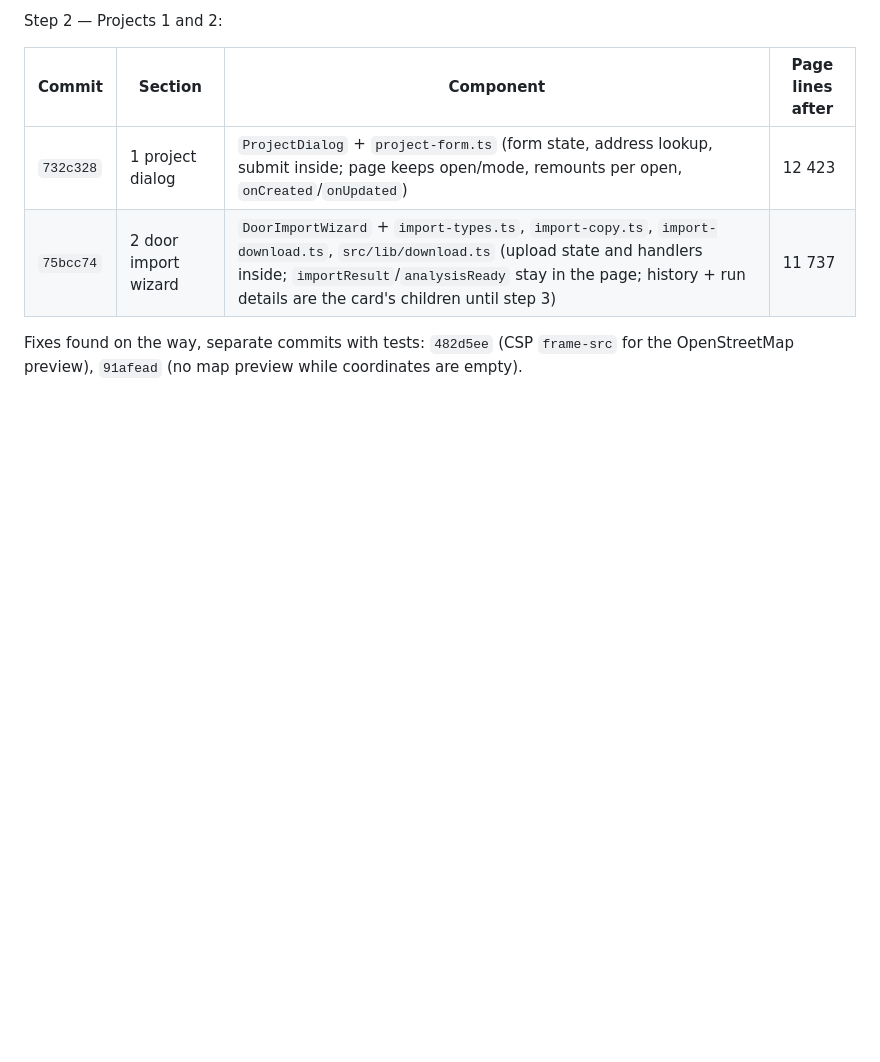
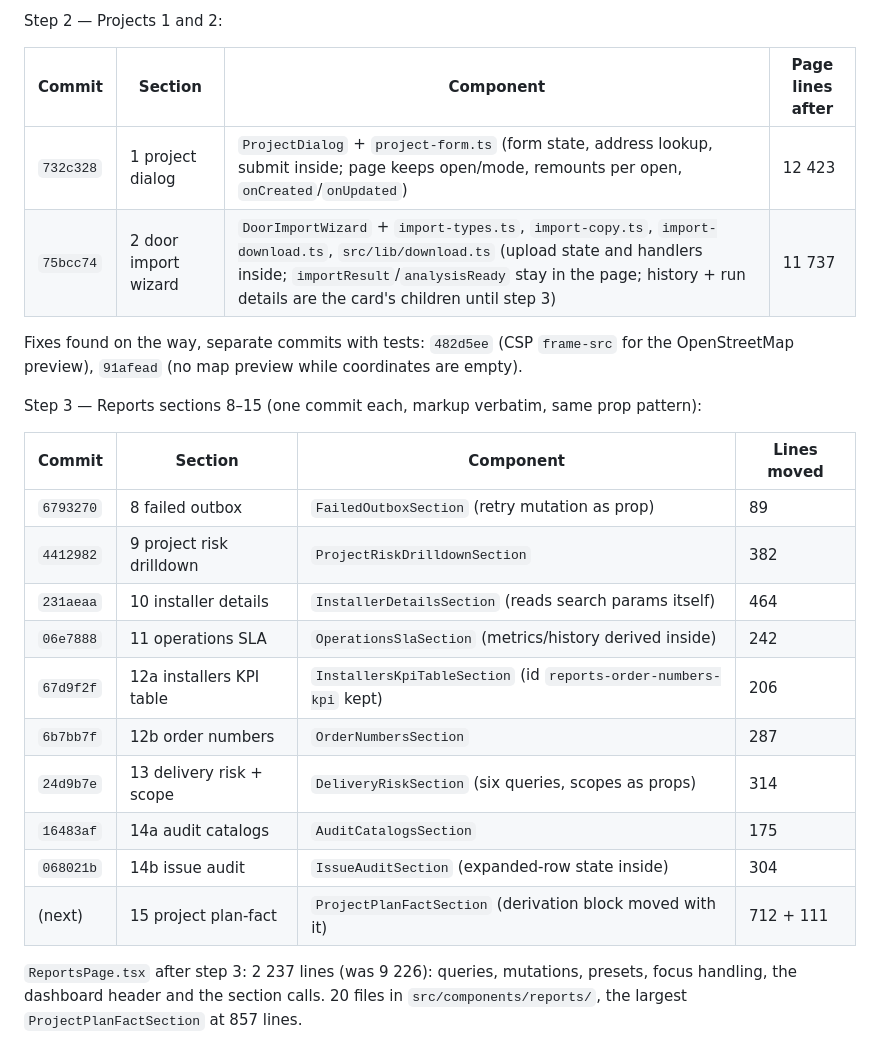
Before and after one commit to maxsav2704-design/dimax-ops-workspace, a Markdown page: acceptance/steps/2026-10-16-admin-monolith-split-plan.md, the part around the change. Drawn GitHub-style; blank space fills up the shorter version.

Commit message:
docs: record Reports split step 3 (sections 8-15)
Co-Authored-By: Claude Fable 5.1 <noreply@anthropic.com>

```diff
--- a/acceptance/steps/2026-10-16-admin-monolith-split-plan.md
+++ b/acceptance/steps/2026-10-16-admin-monolith-split-plan.md
@@ -136,3 +136,22 @@ Step 2 — Projects 1 and 2:
 
 Fixes found on the way, separate commits with tests: `482d5ee` (CSP `frame-src` for the
 OpenStreetMap preview), `91afead` (no map preview while coordinates are empty).
+
+Step 3 — Reports sections 8–15 (one commit each, markup verbatim, same prop pattern):
+
+| Commit | Section | Component | Lines moved |
+|---|---|---|---|
+| `6793270` | 8 failed outbox | `FailedOutboxSection` (retry mutation as prop) | 89 |
+| `4412982` | 9 project risk drilldown | `ProjectRiskDrilldownSection` | 382 |
+| `231aeaa` | 10 installer details | `InstallerDetailsSection` (reads search params itself) | 464 |
+| `06e7888` | 11 operations SLA | `OperationsSlaSection` (metrics/history derived inside) | 242 |
+| `67d9f2f` | 12a installers KPI table | `InstallersKpiTableSection` (id `reports-order-numbers-kpi` kept) | 206 |
+| `6b7bb7f` | 12b order numbers | `OrderNumbersSection` | 287 |
+| `24d9b7e` | 13 delivery risk + scope | `DeliveryRiskSection` (six queries, scopes as props) | 314 |
+| `16483af` | 14a audit catalogs | `AuditCatalogsSection` | 175 |
+| `068021b` | 14b issue audit | `IssueAuditSection` (expanded-row state inside) | 304 |
+| (next) | 15 project plan-fact | `ProjectPlanFactSection` (derivation block moved with it) | 712 + 111 |
+
+`ReportsPage.tsx` after step 3: 2 237 lines (was 9 226): queries, mutations, presets,
+focus handling, the dashboard header and the section calls. 20 files in
+`src/components/reports/`, the largest `ProjectPlanFactSection` at 857 lines.
```
Also changed, not shown: acceptance/steps/2026-10-15-admin-premium-pass-1.md (+1 -0 lines).
